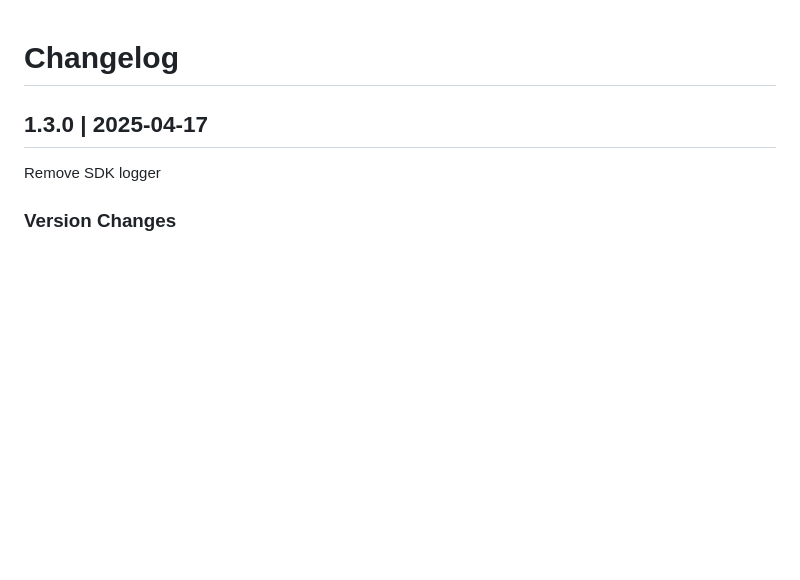
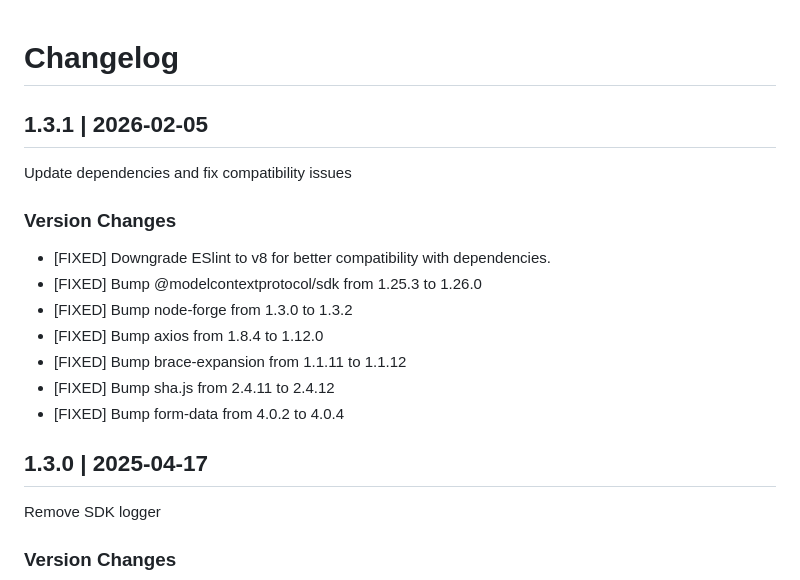
Before and after one commit to Flutterwave/Node-v3, a Markdown page: CHANGELOG.md, the part around the change. GitHub-like rendering; blank space fills up the shorter version.

Commit message:
Add logs for v1.3.1 to the changelog

```diff
--- a/CHANGELOG.md
+++ b/CHANGELOG.md
@@ -1,4 +1,16 @@
 # Changelog
+## 1.3.1 | 2026-02-05
+Update dependencies and fix compatibility issues
+
+### Version Changes
+- [FIXED] Downgrade ESlint to v8 for better compatibility with dependencies.
+- [FIXED] Bump @modelcontextprotocol/sdk from 1.25.3 to 1.26.0
+- [FIXED] Bump node-forge from 1.3.0 to 1.3.2
+- [FIXED] Bump axios from 1.8.4 to 1.12.0
+- [FIXED] Bump brace-expansion from 1.1.11 to 1.1.12
+- [FIXED] Bump sha.js from 2.4.11 to 2.4.12
+- [FIXED] Bump form-data from 4.0.2 to 4.0.4
+
 ## 1.3.0 | 2025-04-17
 
 Remove SDK logger
```
